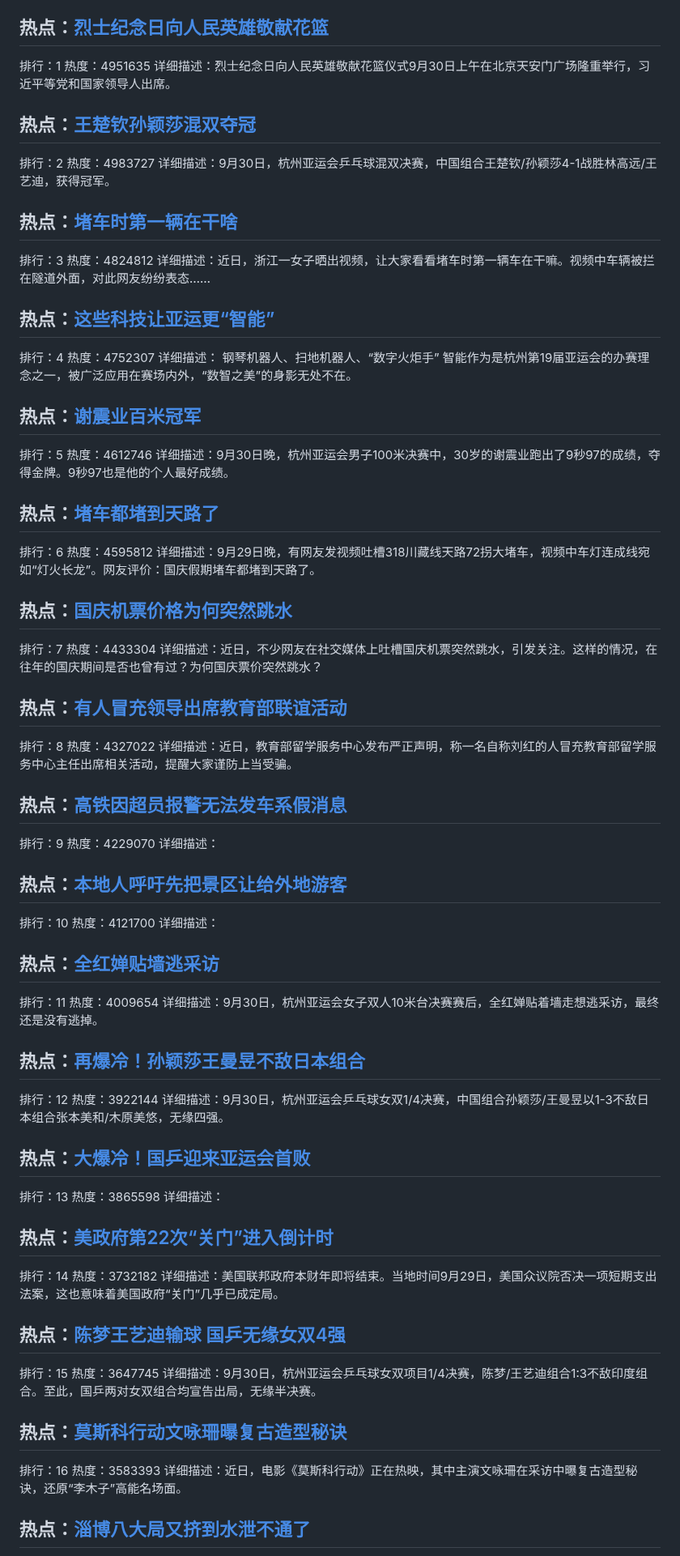
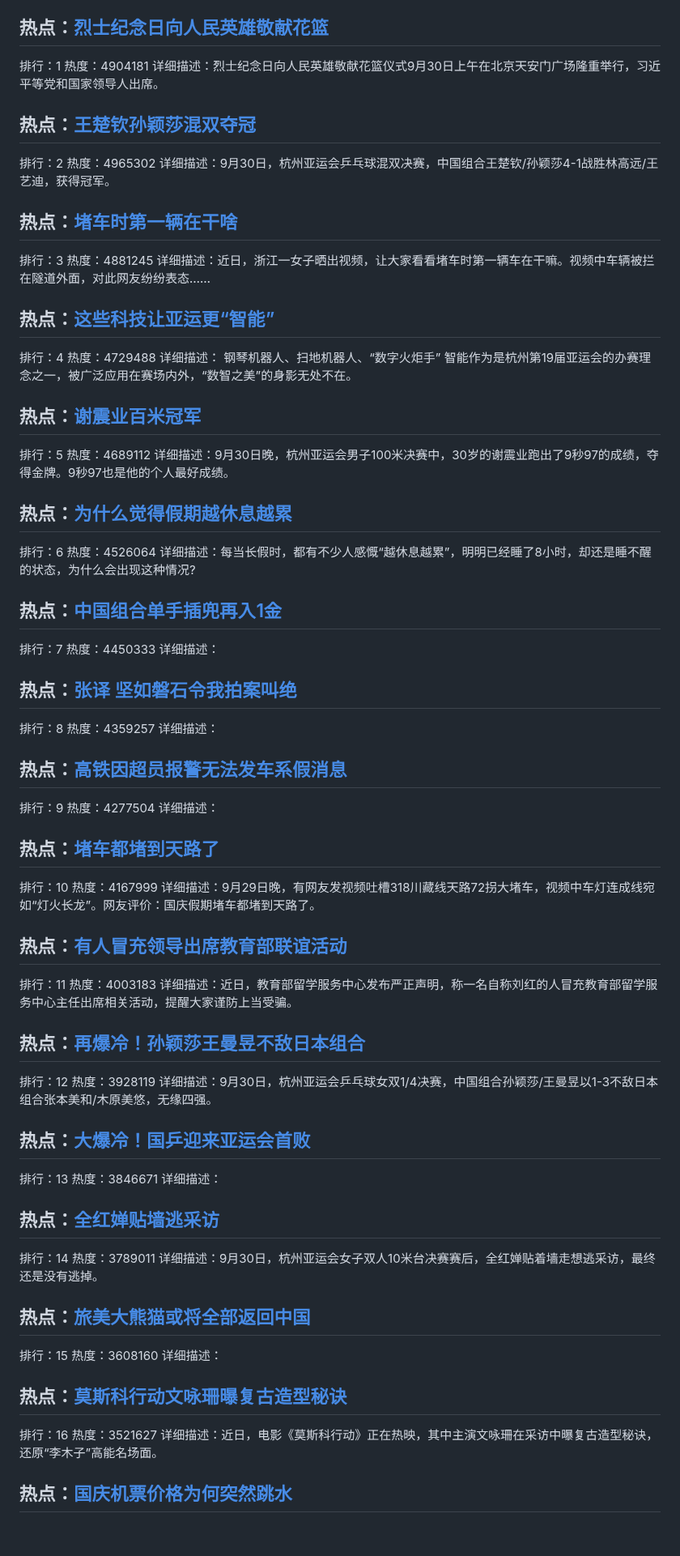
Before and after one commit to qqhsx/Top-search, a Markdown page: index.md, the part around one of its changes. Shown at 81% size. GitHub-like rendering; blank space fills up the shorter version.

```diff
--- a/index.md
+++ b/index.md
@@ -4,83 +4,83 @@
 
 ## 热点：[烈士纪念日向人民英雄敬献花篮](https://cn.bing.com/search?q=烈士纪念日向人民英雄敬献花篮)
 排行：1
-热度：4951635
+热度：4904181
 详细描述：烈士纪念日向人民英雄敬献花篮仪式9月30日上午在北京天安门广场隆重举行，习近平等党和国家领导人出席。
 
 ## 热点：[王楚钦孙颖莎混双夺冠](https://cn.bing.com/search?q=王楚钦孙颖莎混双夺冠)
 排行：2
-热度：4983727
+热度：4965302
 详细描述：9月30日，杭州亚运会乒乓球混双决赛，中国组合王楚钦/孙颖莎4-1战胜林高远/王艺迪，获得冠军。
 
 ## 热点：[堵车时第一辆在干啥](https://cn.bing.com/search?q=堵车时第一辆在干啥)
 排行：3
-热度：4824812
+热度：4881245
 详细描述：近日，浙江一女子晒出视频，让大家看看堵车时第一辆车在干嘛。视频中车辆被拦在隧道外面，对此网友纷纷表态……
 
 ## 热点：[这些科技让亚运更“智能”](https://cn.bing.com/search?q=这些科技让亚运更“智能”)
 排行：4
-热度：4752307
+热度：4729488
 详细描述： 钢琴机器人、扫地机器人、“数字火炬手” 智能作为是杭州第19届亚运会的办赛理念之一，被广泛应用在赛场内外，“数智之美”的身影无处不在。
 
 ## 热点：[谢震业百米冠军](https://cn.bing.com/search?q=谢震业百米冠军)
 排行：5
-热度：4612746
+热度：4689112
 详细描述：9月30日晚，杭州亚运会男子100米决赛中，30岁的谢震业跑出了9秒97的成绩，夺得金牌。9秒97也是他的个人最好成绩。
 
-## 热点：[堵车都堵到天路了](https://cn.bing.com/search?q=堵车都堵到天路了)
+## 热点：[为什么觉得假期越休息越累](https://cn.bing.com/search?q=为什么觉得假期越休息越累)
 排行：6
-热度：4595812
-详细描述：9月29日晚，有网友发视频吐槽318川藏线天路72拐大堵车，视频中车灯连成线宛如“灯火长龙”。网友评价：国庆假期堵车都堵到天路了。
+热度：4526064
+详细描述：每当长假时，都有不少人感慨“越休息越累”，明明已经睡了8小时，却还是睡不醒的状态，为什么会出现这种情况?
 
-## 热点：[国庆机票价格为何突然跳水](https://cn.bing.com/search?q=国庆机票价格为何突然跳水)
+## 热点：[中国组合单手插兜再入1金](https://cn.bing.com/search?q=中国组合单手插兜再入1金)
 排行：7
-热度：4433304
-详细描述：近日，不少网友在社交媒体上吐槽国庆机票突然跳水，引发关注。这样的情况，在往年的国庆期间是否也曾有过？为何国庆票价突然跳水？
+热度：4450333
+详细描述：
 
-## 热点：[有人冒充领导出席教育部联谊活动](https://cn.bing.com/search?q=有人冒充领导出席教育部联谊活动)
+## 热点：[张译 坚如磐石令我拍案叫绝](https://cn.bing.com/search?q=张译坚如磐石令我拍案叫绝)
 排行：8
-热度：4327022
-详细描述：近日，教育部留学服务中心发布严正声明，称一名自称刘红的人冒充教育部留学服务中心主任出席相关活动，提醒大家谨防上当受骗。
+热度：4359257
+详细描述：
 
 ## 热点：[高铁因超员报警无法发车系假消息](https://cn.bing.com/search?q=高铁因超员报警无法发车系假消息)
 排行：9
-热度：4229070
+热度：4277504
 详细描述：
 
-## 热点：[本地人呼吁先把景区让给外地游客](https://cn.bing.com/search?q=本地人呼吁先把景区让给外地游客)
+## 热点：[堵车都堵到天路了](https://cn.bing.com/search?q=堵车都堵到天路了)
 排行：10
-热度：4121700
-详细描述：
+热度：4167999
+详细描述：9月29日晚，有网友发视频吐槽318川藏线天路72拐大堵车，视频中车灯连成线宛如“灯火长龙”。网友评价：国庆假期堵车都堵到天路了。
 
-## 热点：[全红婵贴墙逃采访](https://cn.bing.com/search?q=全红婵贴墙逃采访)
+## 热点：[有人冒充领导出席教育部联谊活动](https://cn.bing.com/search?q=有人冒充领导出席教育部联谊活动)
 排行：11
-热度：4009654
-详细描述：9月30日，杭州亚运会女子双人10米台决赛赛后，全红婵贴着墙走想逃采访，最终还是没有逃掉。
+热度：4003183
+详细描述：近日，教育部留学服务中心发布严正声明，称一名自称刘红的人冒充教育部留学服务中心主任出席相关活动，提醒大家谨防上当受骗。
 
 ## 热点：[再爆冷！孙颖莎王曼昱不敌日本组合](https://cn.bing.com/search?q=再爆冷！孙颖莎王曼昱不敌日本组合)
 排行：12
-热度：3922144
+热度：3928119
 详细描述：9月30日，杭州亚运会乒乓球女双1/4决赛，中国组合孙颖莎/王曼昱以1-3不敌日本组合张本美和/木原美悠，无缘四强。
 
 ## 热点：[大爆冷！国乒迎来亚运会首败](https://cn.bing.com/search?q=大爆冷！国乒迎来亚运会首败)
 排行：13
-热度：3865598
+热度：3846671
 详细描述：
 
-## 热点：[美政府第22次“关门”进入倒计时](https://cn.bing.com/search?q=美政府第22次“关门”进入倒计时)
+## 热点：[全红婵贴墙逃采访](https://cn.bing.com/search?q=全红婵贴墙逃采访)
 排行：14
-热度：3732182
-详细描述：美国联邦政府本财年即将结束。当地时间9月29日，美国众议院否决一项短期支出法案，这也意味着美国政府“关门”几乎已成定局。
+热度：3789011
+详细描述：9月30日，杭州亚运会女子双人10米台决赛赛后，全红婵贴着墙走想逃采访，最终还是没有逃掉。
 
-## 热点：[陈梦王艺迪输球 国乒无缘女双4强](https://cn.bing.com/search?q=陈梦王艺迪输球国乒无缘女双4强)
+## 热点：[旅美大熊猫或将全部返回中国](https://cn.bing.com/search?q=旅美大熊猫或将全部返回中国)
 排行：15
-热度：3647745
-详细描述：9月30日，杭州亚运会乒乓球女双项目1/4决赛，陈梦/王艺迪组合1:3不敌印度组合。至此，国乒两对女双组合均宣告出局，无缘半决赛。
+热度：3608160
+详细描述：
 
 ## 热点：[莫斯科行动文咏珊曝复古造型秘诀](https://cn.bing.com/search?q=莫斯科行动文咏珊曝复古造型秘诀)
 排行：16
-热度：3583393
+热度：3521627
 详细描述：近日，电影《莫斯科行动》正在热映，其中主演文咏珊在采访中曝复古造型秘诀，还原“李木子”高能名场面。
 
-## 热点：[淄博八大局又挤到水泄不通了](https://cn.bing.com/search?q=淄博八大局又挤到水泄不通了)
+## 热点：[国庆机票价格为何突然跳水](https://cn.bing.com/search?q=国庆机票价格为何突然跳水)
 排行：17
```
Also changed, not shown: other parts of index.md (+38 -38 lines).
